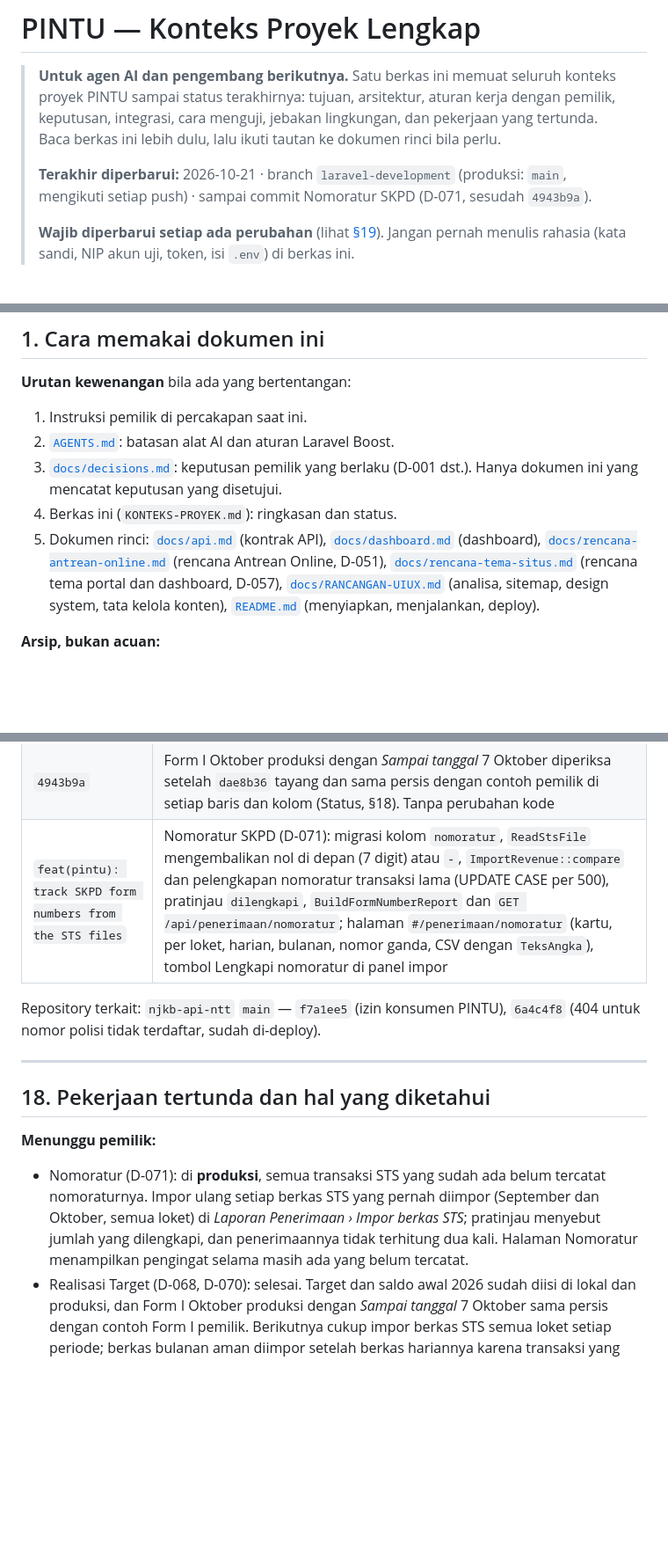
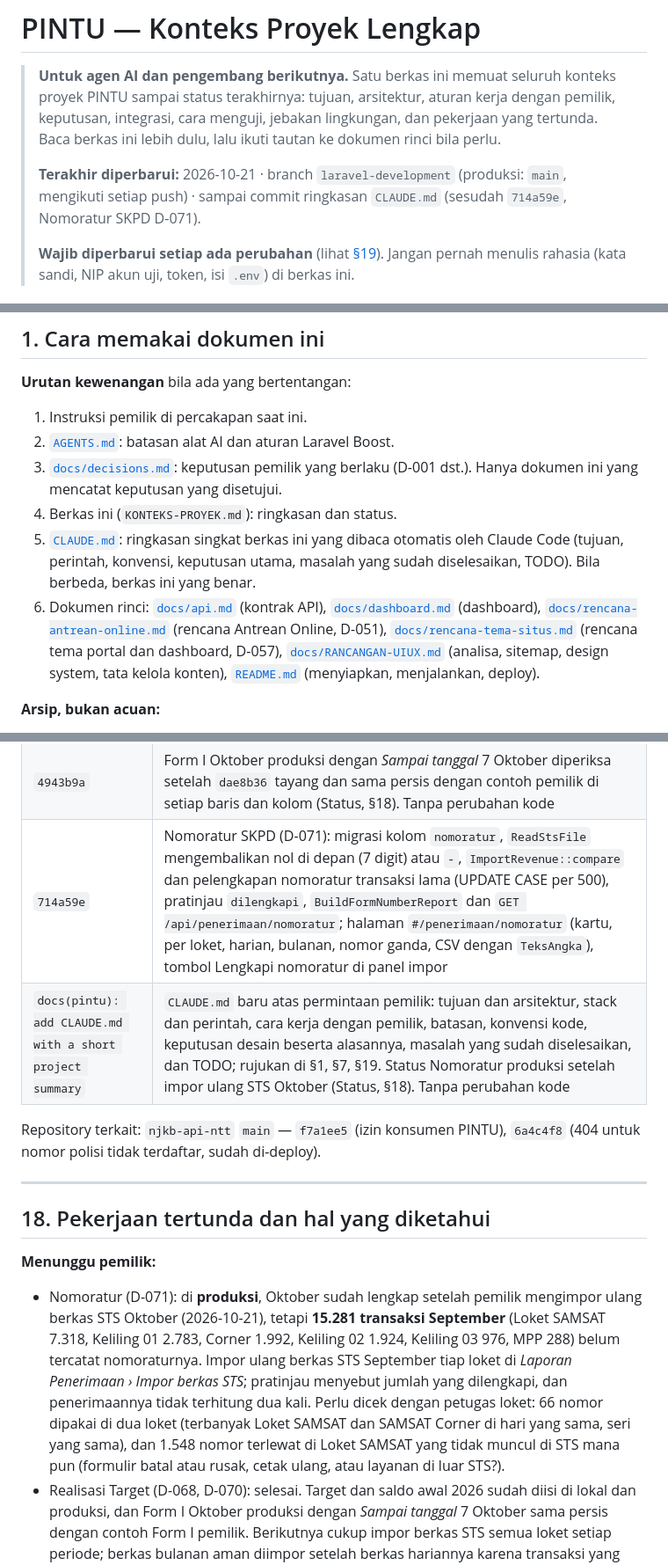
Before and after one commit to ElwinMusadi/portal-uptdkotakupang, a Markdown page: KONTEKS-PROYEK.md, 3 parts joined by grey strips. Shown at 88% size. Rendered like a GitHub page; blank space fills up the shorter version.

```diff
--- a/KONTEKS-PROYEK.md
+++ b/KONTEKS-PROYEK.md
@@ -2,7 +2,7 @@
 
 > **Untuk agen AI dan pengembang berikutnya.** Satu berkas ini memuat seluruh konteks proyek PINTU sampai status terakhirnya: tujuan, arsitektur, aturan kerja dengan pemilik, keputusan, integrasi, cara menguji, jebakan lingkungan, dan pekerjaan yang tertunda. Baca berkas ini lebih dulu, lalu ikuti tautan ke dokumen rinci bila perlu.
 >
-> **Terakhir diperbarui:** 2026-10-21 · branch `laravel-development` (produksi: `main`, mengikuti setiap push) · sampai commit Nomoratur SKPD (D-071, sesudah `4943b9a`).
+> **Terakhir diperbarui:** 2026-10-21 · branch `laravel-development` (produksi: `main`, mengikuti setiap push) · sampai commit ringkasan `CLAUDE.md` (sesudah `714a59e`, Nomoratur SKPD D-071).
 >
 > **Wajib diperbarui setiap ada perubahan** (lihat [§19](#19-prosedur-memperbarui-dokumen-ini)). Jangan pernah menulis rahasia (kata sandi, NIP akun uji, token, isi `.env`) di berkas ini.
 
@@ -39,7 +39,8 @@
 2. [`AGENTS.md`](AGENTS.md): batasan alat AI dan aturan Laravel Boost.
 3. [`docs/decisions.md`](docs/decisions.md): keputusan pemilik yang berlaku (D-001 dst.). Hanya dokumen ini yang mencatat keputusan yang disetujui.
 4. Berkas ini (`KONTEKS-PROYEK.md`): ringkasan dan status.
-5. Dokumen rinci: [`docs/api.md`](docs/api.md) (kontrak API), [`docs/dashboard.md`](docs/dashboard.md) (dashboard), [`docs/rencana-antrean-online.md`](docs/rencana-antrean-online.md) (rencana Antrean Online, D-051), [`docs/rencana-tema-situs.md`](docs/rencana-tema-situs.md) (rencana tema portal dan dashboard, D-057), [`docs/RANCANGAN-UIUX.md`](docs/RANCANGAN-UIUX.md) (analisa, sitemap, design system, tata kelola konten), [`README.md`](README.md) (menyiapkan, menjalankan, deploy).
+5. [`CLAUDE.md`](CLAUDE.md): ringkasan singkat berkas ini yang dibaca otomatis oleh Claude Code (tujuan, perintah, konvensi, keputusan utama, masalah yang sudah diselesaikan, TODO). Bila berbeda, berkas ini yang benar.
+6. Dokumen rinci: [`docs/api.md`](docs/api.md) (kontrak API), [`docs/dashboard.md`](docs/dashboard.md) (dashboard), [`docs/rencana-antrean-online.md`](docs/rencana-antrean-online.md) (rencana Antrean Online, D-051), [`docs/rencana-tema-situs.md`](docs/rencana-tema-situs.md) (rencana tema portal dan dashboard, D-057), [`docs/RANCANGAN-UIUX.md`](docs/RANCANGAN-UIUX.md) (analisa, sitemap, design system, tata kelola konten), [`README.md`](README.md) (menyiapkan, menjalankan, deploy).
 
 **Arsip, bukan acuan:**
 
@@ -702,7 +703,8 @@ Rincian lengkap di [`docs/decisions.md`](docs/decisions.md). "Pemilik" = keputus
 | `16412e2` | Setelah STS Oktober semua loket diimpor pemilik di produksi, transaksi 1–7 Oktober cocok per rupiah dengan kolom bulan ini contoh Form I pemilik; catatan selisih sebelumnya diganti (Status, §18). Tanpa perubahan kode |
 | `dae8b36` | Form I sampai tanggal tertentu (D-070): parameter `sampai` di `GET /api/penerimaan/realisasi[/unduh]` (di dalam bulan, `422` bila di luar), `BuildRevenueRealization` menghitung bulan ini sampai tanggal itu, `WriteRevenueRealizationWorkbook` menambah baris judul "KEADAAN S/D …" dan menggeser baris di bawahnya, nama berkas `…-sd-07.xlsx`; isian Sampai tanggal, label, kartu, sumber angka, dan judul cetak di dashboard |
 | `4943b9a` | Form I Oktober produksi dengan *Sampai tanggal* 7 Oktober diperiksa setelah `dae8b36` tayang dan sama persis dengan contoh pemilik di setiap baris dan kolom (Status, §18). Tanpa perubahan kode |
-| `feat(pintu): track SKPD form numbers from the STS files` | Nomoratur SKPD (D-071): migrasi kolom `nomoratur`, `ReadStsFile` mengembalikan nol di depan (7 digit) atau `-`, `ImportRevenue::compare` dan pelengkapan nomoratur transaksi lama (UPDATE CASE per 500), pratinjau `dilengkapi`, `BuildFormNumberReport` dan `GET /api/penerimaan/nomoratur`; halaman `#/penerimaan/nomoratur` (kartu, per loket, harian, bulanan, nomor ganda, CSV dengan `TeksAngka`), tombol Lengkapi nomoratur di panel impor |
+| `714a59e` | Nomoratur SKPD (D-071): migrasi kolom `nomoratur`, `ReadStsFile` mengembalikan nol di depan (7 digit) atau `-`, `ImportRevenue::compare` dan pelengkapan nomoratur transaksi lama (UPDATE CASE per 500), pratinjau `dilengkapi`, `BuildFormNumberReport` dan `GET /api/penerimaan/nomoratur`; halaman `#/penerimaan/nomoratur` (kartu, per loket, harian, bulanan, nomor ganda, CSV dengan `TeksAngka`), tombol Lengkapi nomoratur di panel impor |
+| `docs(pintu): add CLAUDE.md with a short project summary` | `CLAUDE.md` baru atas permintaan pemilik: tujuan dan arsitektur, stack dan perintah, cara kerja dengan pemilik, batasan, konvensi kode, keputusan desain beserta alasannya, masalah yang sudah diselesaikan, dan TODO; rujukan di §1, §7, §19. Status Nomoratur produksi setelah impor ulang STS Oktober (Status, §18). Tanpa perubahan kode |
 
 Repository terkait: `njkb-api-ntt` `main` — `f7a1ee5` (izin konsumen PINTU), `6a4c4f8` (404 untuk nomor polisi tidak terdaftar, sudah di-deploy).
 
@@ -712,7 +714,7 @@ Repository terkait: `njkb-api-ntt` `main` — `f7a1ee5` (izin konsumen PINTU), `
 
 **Menunggu pemilik:**
 
-- Nomoratur (D-071): di **produksi**, semua transaksi STS yang sudah ada belum tercatat nomoraturnya. Impor ulang setiap berkas STS yang pernah diimpor (September dan Oktober, semua loket) di *Laporan Penerimaan › Impor berkas STS*; pratinjau menyebut jumlah yang dilengkapi, dan penerimaannya tidak terhitung dua kali. Halaman Nomoratur menampilkan pengingat selama masih ada yang belum tercatat.
+- Nomoratur (D-071): di **produksi**, Oktober sudah lengkap setelah pemilik mengimpor ulang berkas STS Oktober (2026-10-21), tetapi **15.281 transaksi September** (Loket SAMSAT 7.318, Keliling 01 2.783, Corner 1.992, Keliling 02 1.924, Keliling 03 976, MPP 288) belum tercatat nomoraturnya. Impor ulang berkas STS September tiap loket di *Laporan Penerimaan › Impor berkas STS*; pratinjau menyebut jumlah yang dilengkapi, dan penerimaannya tidak terhitung dua kali. Perlu dicek dengan petugas loket: 66 nomor dipakai di dua loket (terbanyak Loket SAMSAT dan SAMSAT Corner di hari yang sama, seri yang sama), dan 1.548 nomor terlewat di Loket SAMSAT yang tidak muncul di STS mana pun (formulir batal atau rusak, cetak ulang, atau layanan di luar STS?).
 - Realisasi Target (D-068, D-070): selesai. Target dan saldo awal 2026 sudah diisi di lokal dan produksi, dan Form I Oktober produksi dengan *Sampai tanggal* 7 Oktober sama persis dengan contoh Form I pemilik. Berikutnya cukup impor berkas STS semua loket setiap periode; berkas bulanan aman diimpor setelah berkas hariannya karena transaksi yang sudah ada dilewati (D-047).
 - Kebijakan Privasi (Dashboard › Halaman Statis) sebaiknya menyebut bahwa halaman Kontak memuat peta Google Maps, sehingga peramban pengunjung terhubung ke Google saat peta tampil (D-063).
 - *Balik nama di dalam Kota Kupang* dan *Mutasi masuk dari luar daerah* sudah terbit atas keputusan pemilik (D-062), tetapi persyaratannya masih rancangan D-061: perlu dicocokkan petugas dengan papan persyaratan loket dan diubah di Dashboard › Persyaratan Layanan bila berbeda (halaman Layanan menyebut persyaratan "diverifikasi petugas"). Urutannya di akhir daftar bisa diubah Administrator.
```
Also changed, not shown: other parts of KONTEKS-PROYEK.md (+6 -4 lines), CLAUDE.md (added, +172 -0 lines).
